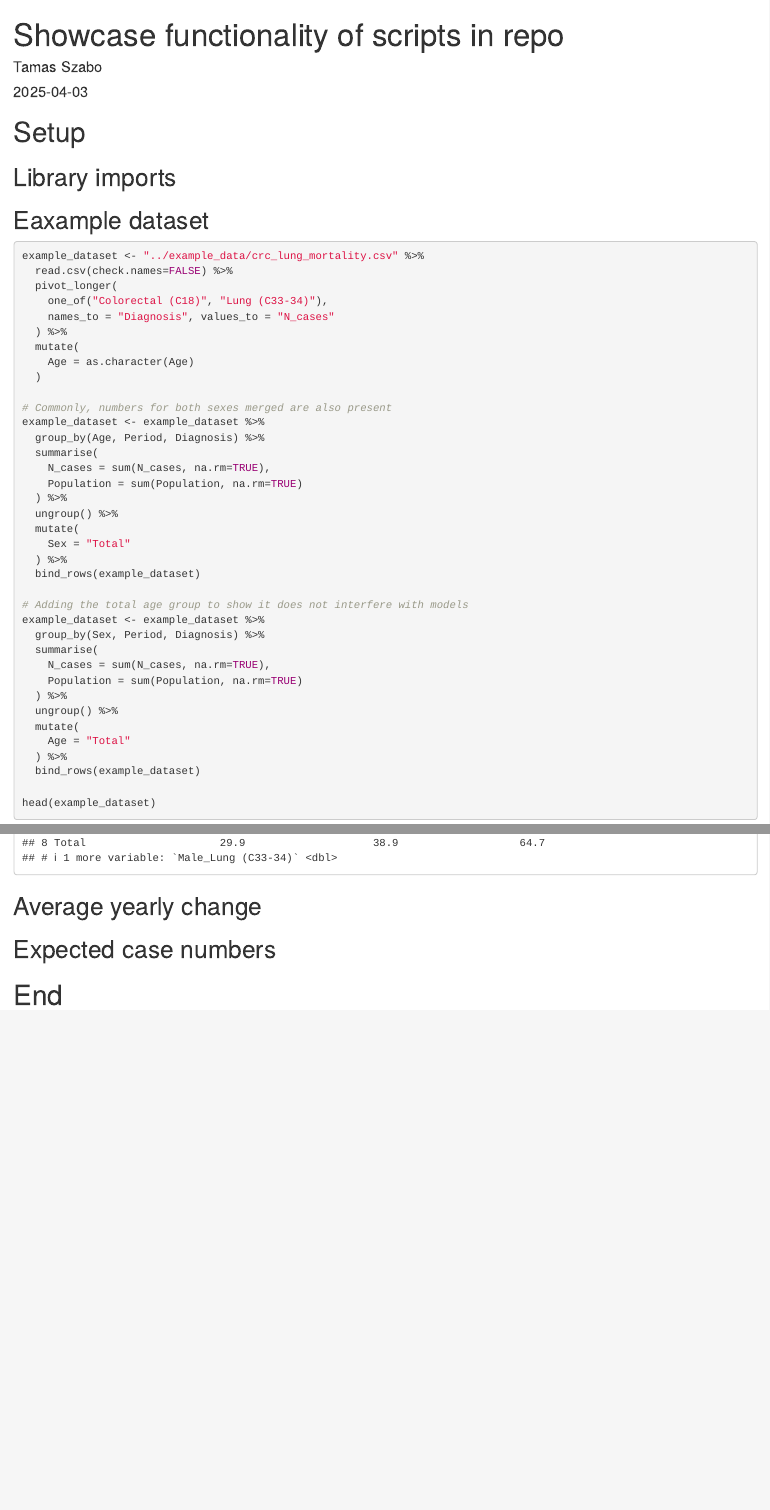
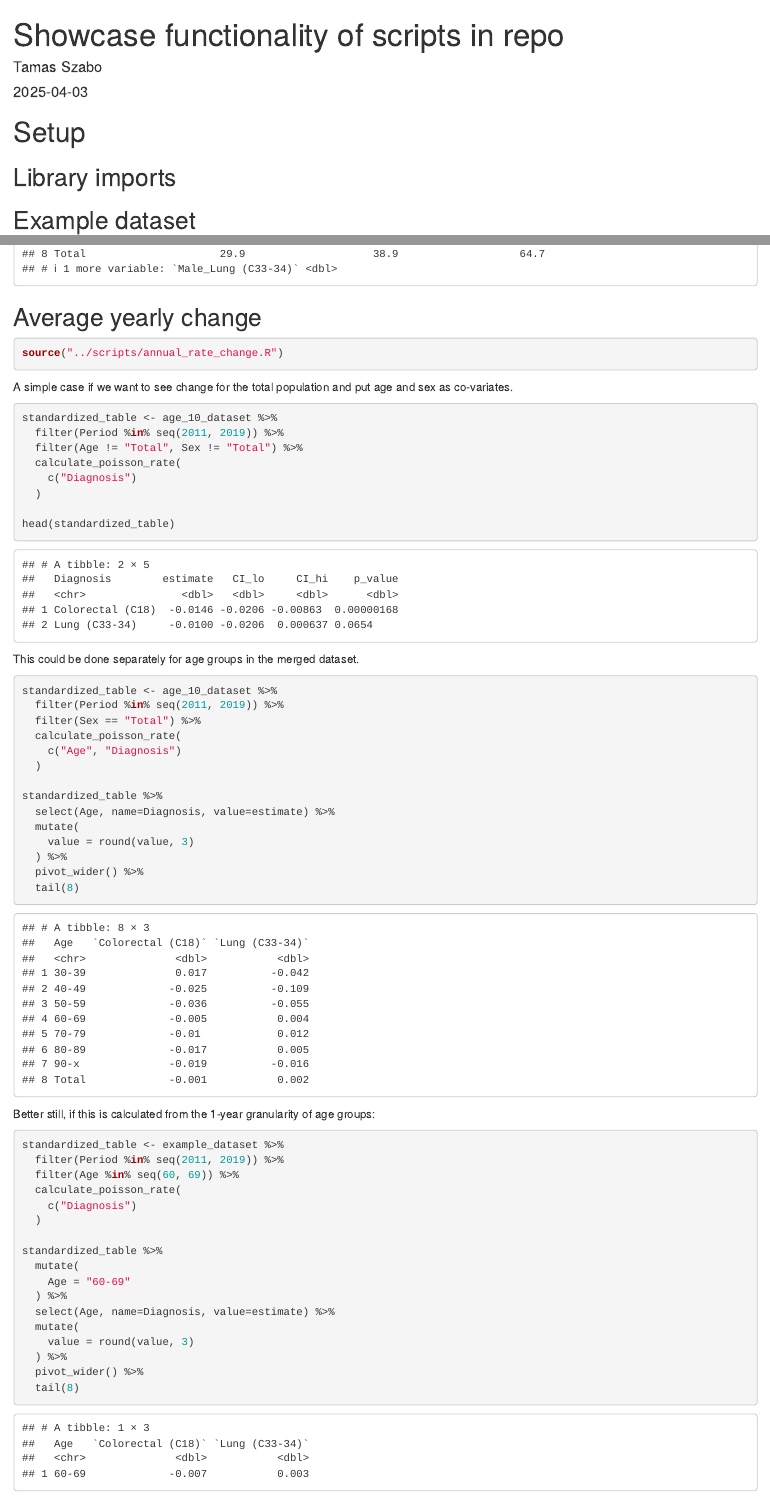
Before and after one commit to ldg-budapest/epidemiology_models, an R Markdown document (notebooks/showcase_functions.Rmd): the page in a window 1100 px wide, from its top, and a second part further down, joined at a grey line. Rendered offline with R 4.5, knitr and Pandoc, with nearby package versions.

Commit message:
Added examples for rate estimation and projection

````diff
--- a/notebooks/showcase_functions.Rmd
+++ b/notebooks/showcase_functions.Rmd
@@ -18,7 +18,7 @@ library(tidyr)
 library(dplyr)
 ```
 
-## Eaxample dataset
+## Example dataset
 
 ```{r message=FALSE, warning=FALSE}
 example_dataset <- "../example_data/crc_lung_mortality.csv" %>%
@@ -221,3 +221,58 @@ standardized_table %>%
 
 ## Average yearly change
 
+```{r message=FALSE, warning=FALSE}
+source("../scripts/annual_rate_change.R")
+```
+
+A simple case if we want to see change for the total population and put age and sex as co-variates.
+
+```{r message=FALSE, warning=FALSE}
+standardized_table <- age_10_dataset %>%
+  filter(Period %in% seq(2011, 2019)) %>%
+  filter(Age != "Total", Sex != "Total") %>%
+  calculate_poisson_rate(
+    c("Diagnosis")
+  )
+
+head(standardized_table)
+```
+
+This could be done separately for age groups in the merged dataset.
+
+```{r message=FALSE, warning=FALSE}
+standardized_table <- age_10_dataset %>%
+  filter(Period %in% seq(2011, 2019)) %>%
+  filter(Sex == "Total") %>%
+  calculate_poisson_rate(
+    c("Age", "Diagnosis")
+  )
+
+standardized_table %>%
+  select(Age, name=Diagnosis, value=estimate) %>%
+  mutate(
+    value = round(value, 3)
+  ) %>%
+  pivot_wider() %>%
+  tail(8)
+```
+
+Better still, if this is calculated from the 1-year granularity of age groups:
+```{r message=FALSE, warning=FALSE}
+standardized_table <- example_dataset %>%
+  filter(Period %in% seq(2011, 2019)) %>%
+  filter(Age %in% seq(60, 69)) %>%
+  calculate_poisson_rate(
+    c("Diagnosis")
+  )
+
+standardized_table %>%
+  mutate(
+    Age = "60-69"
+  ) %>%
+  select(Age, name=Diagnosis, value=estimate) %>%
+  mutate(
+    value = round(value, 3)
+  ) %>%
+  pivot_wider() %>%
+  tail(8)
````
Also changed, not shown: scripts/annual_rate_change.R (+25 -13 lines), notebooks/showcase_functions.Rmd (31 more changed lines).
